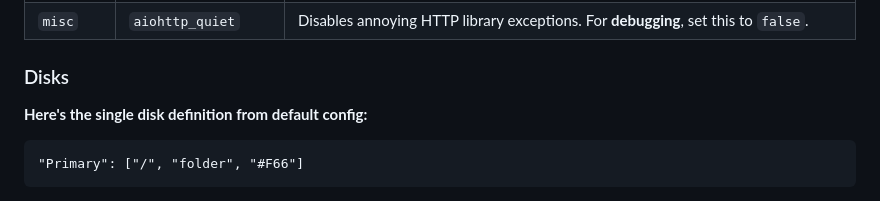
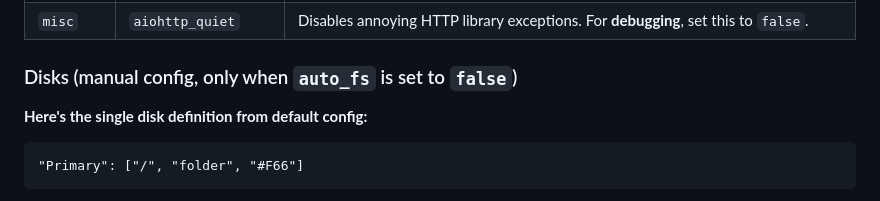
Before and after one commit to dani3l0/Status, a Markdown page: README.md, the part around the change. Rendered like a GitHub page.

Commit message:
README: minor updates

```diff
--- a/README.md
+++ b/README.md
@@ -49,7 +49,7 @@ python3 status.py
 | `misc`    | `aiohttp_quiet`     | Disables annoying HTTP library exceptions. For **debugging**, set this to `false`.                                                                                                                                                                                                               |
 
 
-### Disks
+### Disks (manual config, only when `auto_fs` is set to `false`)
 
 **Here's the single disk definition from default config:**
 
```
